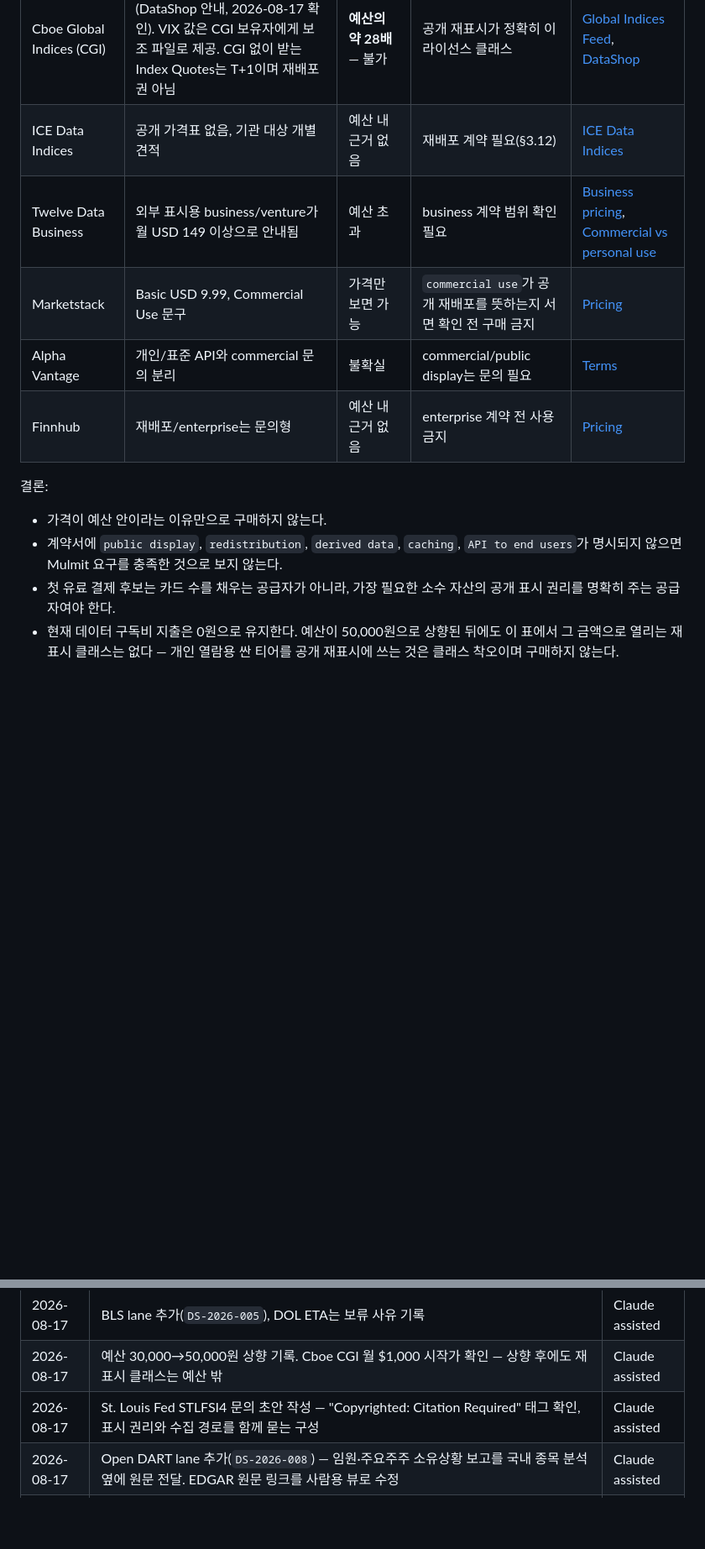
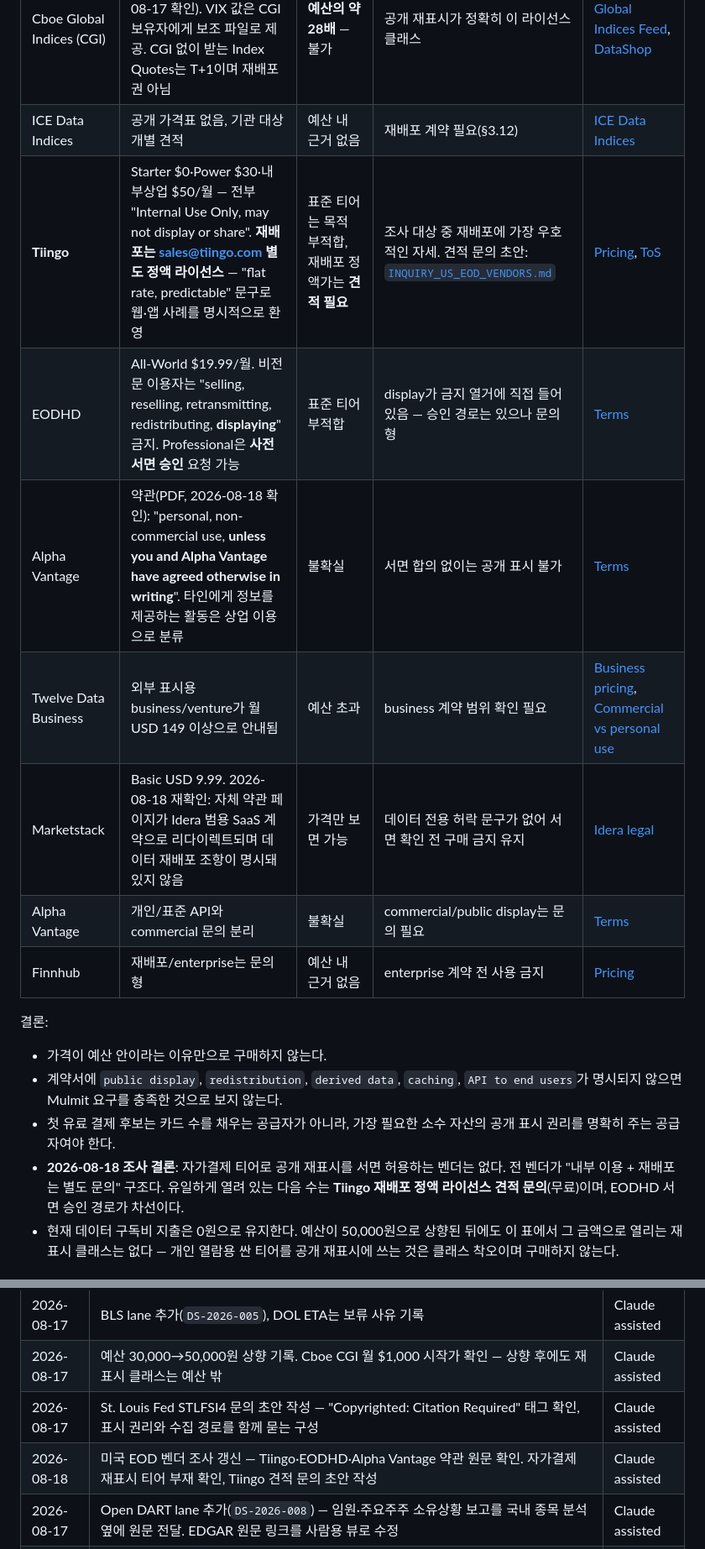
Before and after one commit to subeom7/mulmit, a Markdown page: docs/DATA_SOURCE_REGISTER.md, 2 parts joined by grey strips. Shown at 84% size. Drawn GitHub-style; blank space fills up the shorter version.

```diff
--- a/docs/DATA_SOURCE_REGISTER.md
+++ b/docs/DATA_SOURCE_REGISTER.md
@@ -808,8 +808,11 @@ CNN Fear & Greed는 명칭도 점수도 복제하지 않는다. 그 지수의 7
 |---|---|---|---|---|
 | Cboe Global Indices (CGI) | 라이선스 **월 USD 1,000부터**(DataShop 안내, 2026-08-17 확인). VIX 값은 CGI 보유자에게 보조 파일로 제공. CGI 없이 받는 Index Quotes는 T+1이며 재배포권 아님 | **예산의 약 28배** — 불가 | 공개 재표시가 정확히 이 라이선스 클래스 | [Global Indices Feed](https://www.cboe.com/data/global-indices-feed/), [DataShop](https://datashop.cboe.com/) |
 | ICE Data Indices | 공개 가격표 없음, 기관 대상 개별 견적 | 예산 내 근거 없음 | 재배포 계약 필요(§3.12) | [ICE Data Indices](https://www.ice.com/market-data/indices) |
+| **Tiingo** | Starter $0·Power $30·내부상업 $50/월 — 전부 "Internal Use Only, may not display or share". **재배포는 sales@tiingo.com 별도 정액 라이선스** — "flat rate, predictable" 문구로 웹·앱 사례를 명시적으로 환영 | 표준 티어는 목적 부적합, 재배포 정액가는 **견적 필요** | 조사 대상 중 재배포에 가장 우호적인 자세. 견적 문의 초안: [`INQUIRY_US_EOD_VENDORS.md`](INQUIRY_US_EOD_VENDORS.md) | [Pricing](https://www.tiingo.com/about/pricing), [ToS](https://app.tiingo.com/tos/) |
+| EODHD | All-World $19.99/월. 비전문 이용자는 "selling, reselling, retransmitting, redistributing, **displaying**" 금지. Professional은 **사전 서면 승인** 요청 가능 | 표준 티어 부적합 | display가 금지 열거에 직접 들어 있음 — 승인 경로는 있으나 문의형 | [Terms](https://eodhd.com/financial-apis/terms-conditions) |
+| Alpha Vantage | 약관(PDF, 2026-08-18 확인): "personal, non-commercial use, **unless you and Alpha Vantage have agreed otherwise in writing**". 타인에게 정보를 제공하는 활동은 상업 이용으로 분류 | 불확실 | 서면 합의 없이는 공개 표시 불가 | [Terms](https://www.alphavantage.co/terms_of_service/) |
 | Twelve Data Business | 외부 표시용 business/venture가 월 USD 149 이상으로 안내됨 | 예산 초과 | business 계약 범위 확인 필요 | [Business pricing](https://twelvedata.com/pricing-business), [Commercial vs personal use](https://support.twelvedata.com/en/articles/5332349-commercial-and-personal-usage) |
-| Marketstack | Basic USD 9.99, Commercial Use 문구 | 가격만 보면 가능 | `commercial use`가 공개 재배포를 뜻하는지 서면 확인 전 구매 금지 | [Pricing](https://marketstack.com/pricing) |
+| Marketstack | Basic USD 9.99. 2026-08-18 재확인: 자체 약관 페이지가 Idera 범용 SaaS 계약으로 리다이렉트되며 데이터 재배포 조항이 명시돼 있지 않음 | 가격만 보면 가능 | 데이터 전용 허락 문구가 없어 서면 확인 전 구매 금지 유지 | [Idera legal](https://www.ideracorp.com/legal/APILayer) |
 | Alpha Vantage | 개인/표준 API와 commercial 문의 분리 | 불확실 | commercial/public display는 문의 필요 | [Terms](https://www.alphavantage.co/terms_of_service/) |
 | Finnhub | 재배포/enterprise는 문의형 | 예산 내 근거 없음 | enterprise 계약 전 사용 금지 | [Pricing](https://finnhub.io/pricing-startups-and-enterprise) |
 
@@ -818,6 +821,7 @@ CNN Fear & Greed는 명칭도 점수도 복제하지 않는다. 그 지수의 7
 - 가격이 예산 안이라는 이유만으로 구매하지 않는다.
 - 계약서에 `public display`, `redistribution`, `derived data`, `caching`, `API to end users`가 명시되지 않으면 Mulmit 요구를 충족한 것으로 보지 않는다.
 - 첫 유료 결제 후보는 카드 수를 채우는 공급자가 아니라, 가장 필요한 소수 자산의 공개 표시 권리를 명확히 주는 공급자여야 한다.
+- **2026-08-18 조사 결론**: 자가결제 티어로 공개 재표시를 서면 허용하는 벤더는 없다. 전 벤더가 "내부 이용 + 재배포는 별도 문의" 구조다. 유일하게 열려 있는 다음 수는 **Tiingo 재배포 정액 라이선스 견적 문의**(무료)이며, EODHD 서면 승인 경로가 차선이다.
 - 현재 데이터 구독비 지출은 0원으로 유지한다. 예산이 50,000원으로 상향된 뒤에도 이 표에서 그 금액으로 열리는 재표시 클래스는 없다 — 개인 열람용 싼 티어를 공개 재표시에 쓰는 것은 클래스 착오이며 구매하지 않는다.
 
 ## 7. 공급자 문의 템플릿
@@ -941,6 +945,7 @@ notes: "No confidential contract language here"
 | 2026-08-17 | BLS lane 추가(`DS-2026-005`), DOL ETA는 보류 사유 기록 | Claude assisted |
 | 2026-08-17 | 예산 30,000→50,000원 상향 기록. Cboe CGI 월 $1,000 시작가 확인 — 상향 후에도 재표시 클래스는 예산 밖 | Claude assisted |
 | 2026-08-17 | St. Louis Fed STLFSI4 문의 초안 작성 — "Copyrighted: Citation Required" 태그 확인, 표시 권리와 수집 경로를 함께 묻는 구성 | Claude assisted |
+| 2026-08-18 | 미국 EOD 벤더 조사 갱신 — Tiingo·EODHD·Alpha Vantage 약관 원문 확인. 자가결제 재표시 티어 부재 확인, Tiingo 견적 문의 초안 작성 | Claude assisted |
 | 2026-08-17 | Open DART lane 추가(`DS-2026-008`) — 임원·주요주주 소유상황 보고를 국내 종목 분석 옆에 원문 전달. EDGAR 원문 링크를 사람용 뷰로 수정 | Claude assisted |
 | 2026-08-17 | STLFSI4 문의 **발송** — FRED 공식 폼, 확인 배너·POST 200 검증. 회신 대기 | Claude assisted |
 | 2026-08-17 | 코스피 지수군 섹션 추가 — 지수 하루 스냅샷(1요청/일, 168지수)으로 대표 지수 10종·코스피 200 섹터 11종의 종가·전일·연초·52주·거래대금 표. 지수명이 시리즈 간 비유일함을 확인해 (이름,분류) 복합키와 KOSPI시리즈 고정 적용. 미확정 52주 최저 0값은 결측 처리 | Claude assisted |
```
Also changed, not shown: docs/INQUIRY_US_EOD_VENDORS.md (added, +69 -0 lines).
